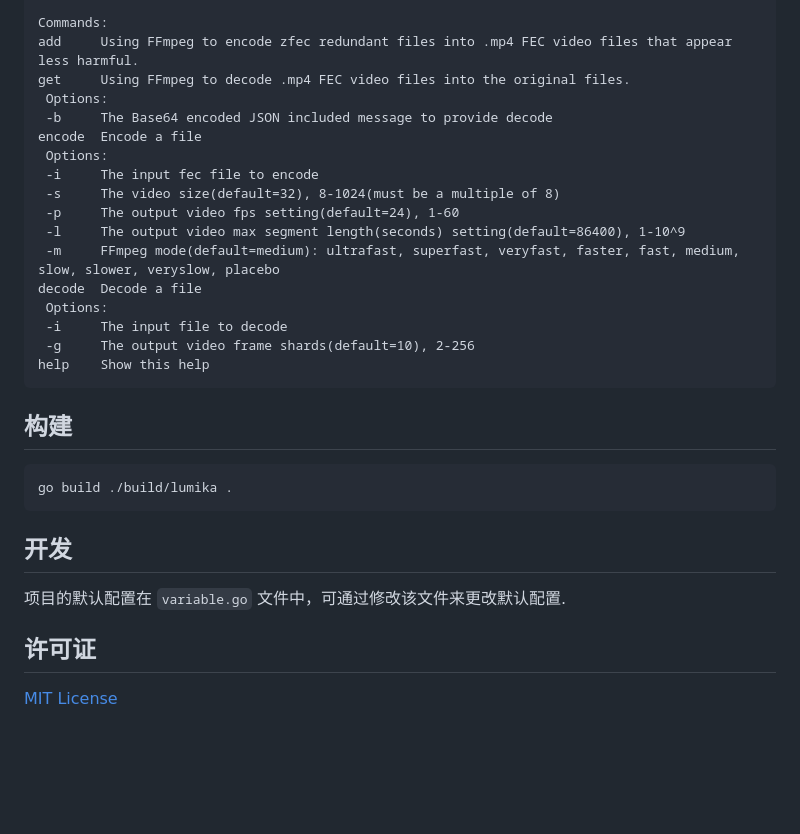
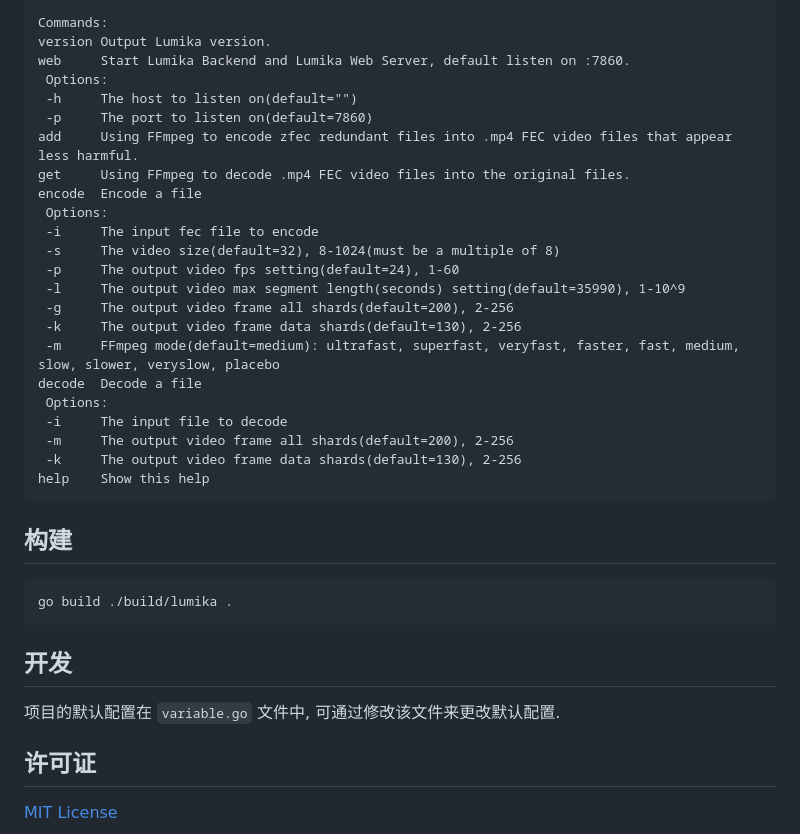
Before and after one commit to ERR0RPR0MPT/Lumika, a Markdown page: README.md, the part around the change printed below. Drawn GitHub-style; folded sections open; blank space fills up the shorter version.

````diff
--- a/README.md
+++ b/README.md
@@ -103,21 +110,27 @@ Usage: ./lumika.exe [command] [options]
 Double-click to run: Start via automatic mode
 
 Commands:
+version Output Lumika version.
+web     Start Lumika Backend and Lumika Web Server, default listen on :7860.
+ Options:
+ -h     The host to listen on(default="")
+ -p     The port to listen on(default=7860)
 add     Using FFmpeg to encode zfec redundant files into .mp4 FEC video files that appear less harmful.
 get     Using FFmpeg to decode .mp4 FEC video files into the original files.
- Options:
- -b     The Base64 encoded JSON included message to provide decode
 encode  Encode a file
  Options:
  -i     The input fec file to encode
  -s     The video size(default=32), 8-1024(must be a multiple of 8)
  -p     The output video fps setting(default=24), 1-60
- -l     The output video max segment length(seconds) setting(default=86400), 1-10^9
+ -l     The output video max segment length(seconds) setting(default=35990), 1-10^9
+ -g     The output video frame all shards(default=200), 2-256
+ -k     The output video frame data shards(default=130), 2-256
  -m     FFmpeg mode(default=medium): ultrafast, superfast, veryfast, faster, fast, medium, slow, slower, veryslow, placebo
 decode  Decode a file
  Options:
  -i     The input file to decode
- -g     The output video frame shards(default=10), 2-256
+ -m     The output video frame all shards(default=200), 2-256
+ -k     The output video frame data shards(default=130), 2-256
 help    Show this help
 ```
 </details>
@@ -130,7 +143,7 @@ go build ./build/lumika .
 
 ## 开发
 
-项目的默认配置在 `variable.go` 文件中，可通过修改该文件来更改默认配置.
+项目的默认配置在 `variable.go` 文件中, 可通过修改该文件来更改默认配置.
 
 ## 许可证
 
````
Also changed, not shown: other parts of README.md (+28 -21 lines), static/cover.jpg (added).
